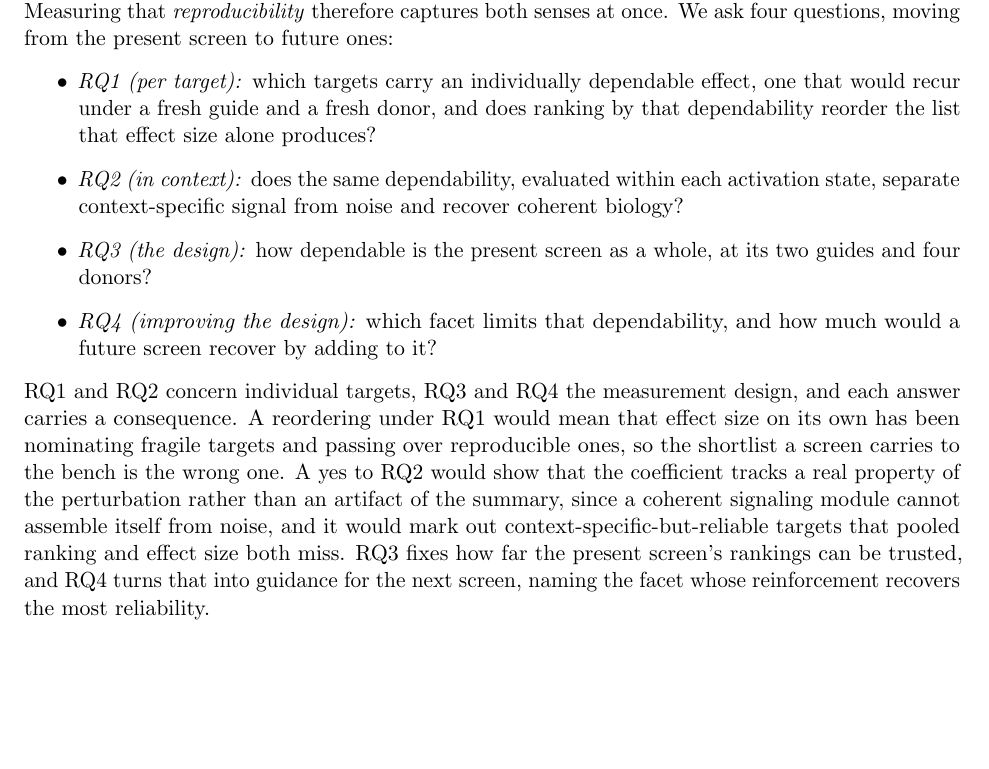
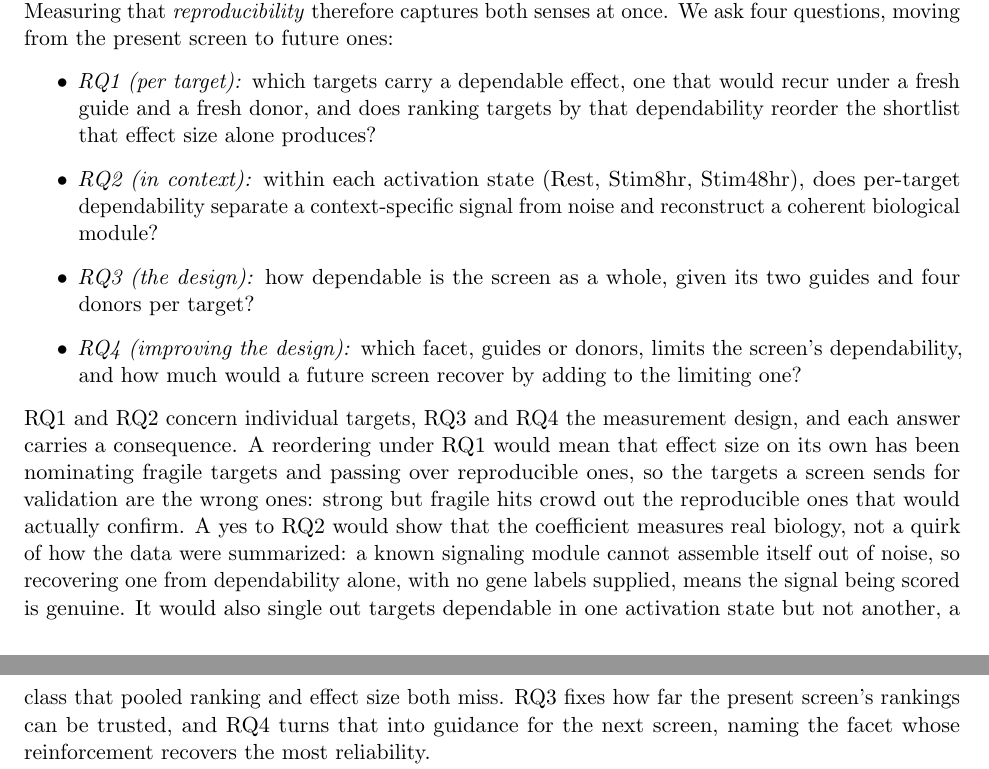
Before and after one commit to kiki830621/G-perturb, a LaTeX paper (manuscript/main.tex): part of page 2 of 14 before the commit and two parts of pages 2 and 3 of 14 after it, the two joined at a grey line, cut so that both start at the same text, the shorter picture padded with empty space. Compiled offline with pdfLaTeX.

Commit message:
docs(manuscript): self-contained RQs, clearer RQ1/RQ2 significance, name Sol (#15)
- RQ bullets rewritten to stand on their own: RQ2 names the states (Rest, Stim8hr,
  Stim48hr) and 'reconstruct a coherent biological module'; RQ4 names the facets
  (guides or donors) and 'the screen's dependability'; dropped cross-references like
  'the same dependability'/'that dependability'.
- RQ1/RQ2 significance made concrete: effect-size ranking sends the wrong targets to
  validation (fragile crowd out reproducible); a yes to RQ2 shows the coefficient
  measures real biology, not a quirk of the summary, because a known module cannot
  assemble from noise when no gene labels are supplied.
- Symmetry with the named Claude Opus: the adversary is now named too — 'a competing
  frontier model, GPT-5.6 Sol' in Appendix B text and figure caption. Recompiles clean.

```diff
--- a/manuscript/main.tex
+++ b/manuscript/main.tex
@@ -106,26 +106,29 @@ guides and donors. Measuring that \emph{reproducibility} therefore captures both
 once. We ask four
 questions, moving from the present screen to future ones:
 \begin{itemize}
-  \item \emph{RQ1 (per target):} which targets carry an individually dependable
-  effect, one that would recur under a fresh guide and a fresh donor, and does
-  ranking by that dependability reorder the list that effect size alone
-  produces?
-  \item \emph{RQ2 (in context):} does the same dependability, evaluated within each
-  activation state, separate context-specific signal from noise and recover
-  coherent biology?
-  \item \emph{RQ3 (the design):} how dependable is the present screen as a whole, at
-  its two guides and four donors?
-  \item \emph{RQ4 (improving the design):} which facet limits that dependability,
-  and how much would a future screen recover by adding to it?
+  \item \emph{RQ1 (per target):} which targets carry a dependable effect, one that
+  would recur under a fresh guide and a fresh donor, and does ranking targets by that
+  dependability reorder the shortlist that effect size alone produces?
+  \item \emph{RQ2 (in context):} within each activation state (Rest, Stim8hr,
+  Stim48hr), does per-target dependability separate a context-specific signal from
+  noise and reconstruct a coherent biological module?
+  \item \emph{RQ3 (the design):} how dependable is the screen as a whole, given its
+  two guides and four donors per target?
+  \item \emph{RQ4 (improving the design):} which facet, guides or donors, limits the
+  screen's dependability, and how much would a future screen recover by adding to the
+  limiting one?
 \end{itemize}
 RQ1 and RQ2 concern individual targets, RQ3 and RQ4 the measurement design, and each
 answer carries a consequence. A reordering under RQ1 would mean that effect size on
 its own has been nominating fragile targets and passing over reproducible ones, so
-the shortlist a screen carries to the bench is the wrong one. A yes to RQ2 would show
-that the coefficient tracks a real property of the perturbation rather than an
-artifact of the summary, since a coherent signaling module cannot assemble itself
-from noise, and it would mark out context-specific-but-reliable targets that pooled
-ranking and effect size both miss. RQ3 fixes how far the present screen's rankings
+the targets a screen sends for validation are the wrong ones: strong but fragile hits
+crowd out the reproducible ones that would actually confirm. A yes to RQ2 would show
+that the coefficient measures real biology, not a quirk of how the data were
+summarized: a known signaling module cannot assemble itself out of noise, so
+recovering one from dependability alone, with no gene labels supplied, means the
+signal being scored is genuine. It would also single out targets dependable in one
+activation state but not another, a class that pooled ranking and effect size both
+miss. RQ3 fixes how far the present screen's rankings
 can be trusted, and RQ4 turns that into guidance for the next screen, naming the
 facet whose reinforcement recovers the most reliability.
 
```
Also changed, not shown: manuscript/main.pdf, manuscript/main.tex (8 more changed lines).
